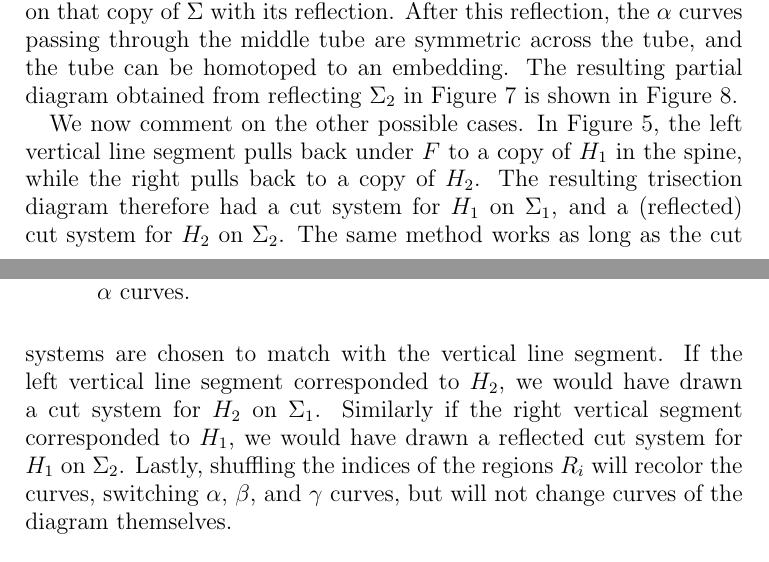
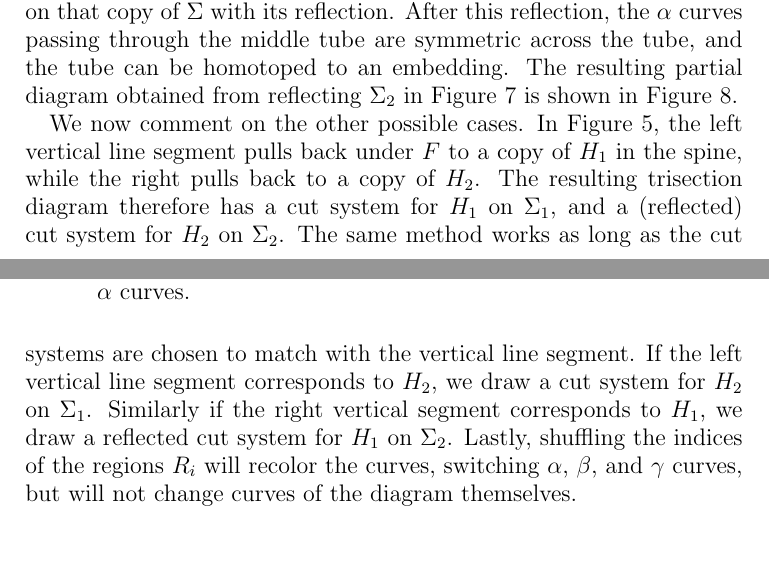
Before and after one commit to DaleKoenig/TrisectionsOfBundles, a LaTeX paper (4dbundles.tex): two parts of pages 13 and 14 of 24, joined at a grey line, cut so that both start at the same text. Compiled offline with pdfLaTeX.

Commit message:
Address comment 15

```diff
--- a/4dbundles.tex
+++ b/4dbundles.tex
@@ -479,10 +479,10 @@ The diagram could be completed by extending to a set of four nonisotopic disjoin
 
 We now comment on the other possible cases.
 In Figure \ref{sectionbreakdown}, the left vertical line segment pulls back under $F$ to a copy of $H_1$ in the spine, while the right pulls back to a copy of $H_2$.
-The resulting trisection diagram therefore had a cut system for $H_1$ on $\Sigma_1$, and a (reflected) cut system for $H_2$ on $\Sigma_2$.
+The resulting trisection diagram therefore has a cut system for $H_1$ on $\Sigma_1$, and a (reflected) cut system for $H_2$ on $\Sigma_2$.
 The same method works as long as the cut systems are chosen to match with the vertical line segment.
-If the left vertical line segment corresponded to $H_2$, we would have drawn a cut system for $H_2$ on $\Sigma_1$.
-Similarly if the right vertical segment corresponded to $H_1$, we would have drawn a reflected cut system for $H_1$ on $\Sigma_2$.
+If the left vertical line segment corresponds to $H_2$, we draw a cut system for $H_2$ on $\Sigma_1$.
+Similarly if the right vertical segment corresponds to $H_1$, we draw a reflected cut system for $H_1$ on $\Sigma_2$.
 Lastly, shuffling the indices of the regions $R_i$ will recolor the curves, switching $\alpha$, $\beta$, and $\gamma$ curves, but will not change curves of the diagram themselves.
 
 %%%%%%%%%
```
